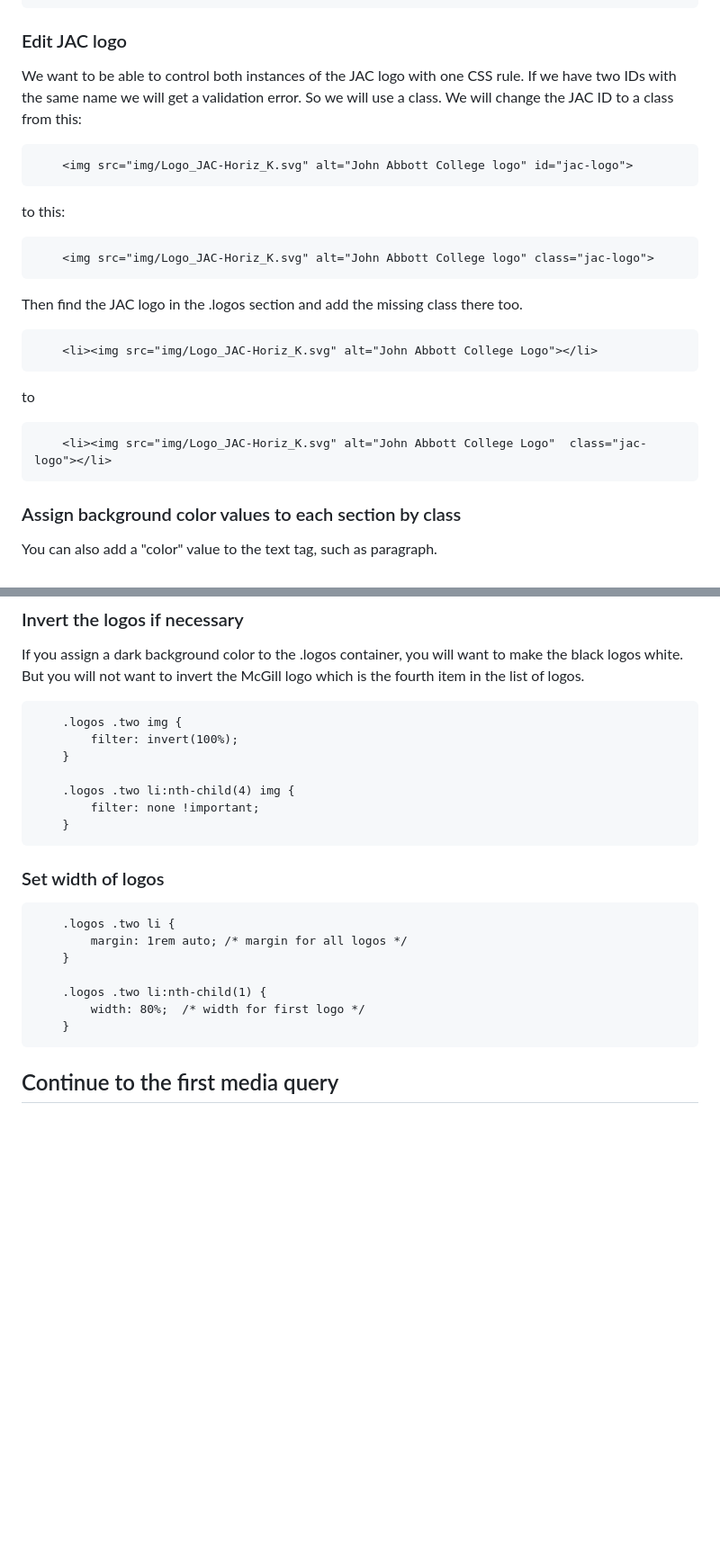
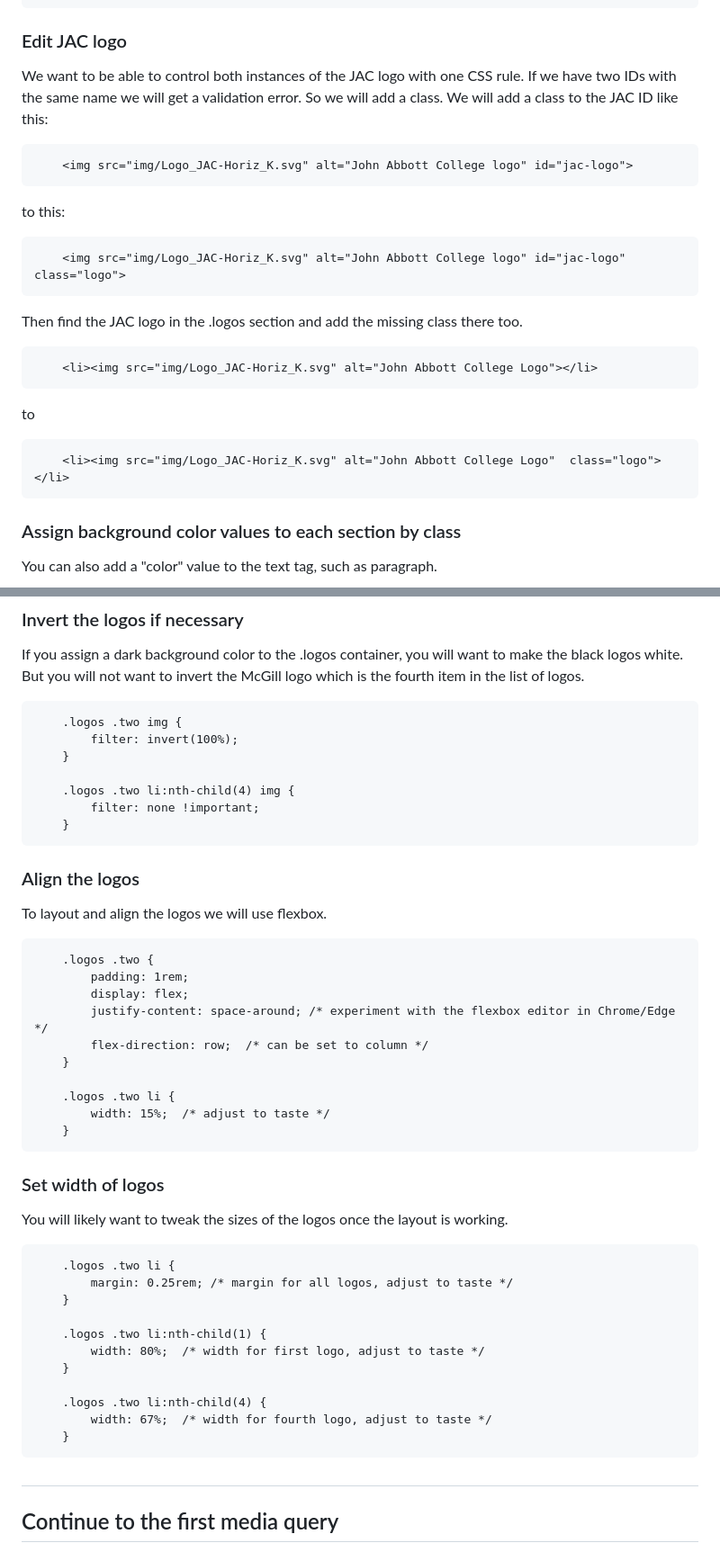
Before and after one commit to JACGWD/Responsive-Design, a Markdown page: earth-day/mobile-first.md, 2 parts joined by grey strips. Shown at 90% size. Drawn GitHub-style; blank space fills up the shorter version.

Commit message:
Corrected jac logo instructions, added sponsor logo layout

```diff
--- a/earth-day/mobile-first.md
+++ b/earth-day/mobile-first.md
@@ -23,13 +23,13 @@ We want to minimize the visual importance of the 17 UN icons so we will display
 
 ### Edit JAC logo
 
-We want to be able to control both instances of the JAC logo with one CSS rule. If we have two IDs with the same name we will get a validation error. So we will use a class. We will change the JAC ID to a class from this:
+We want to be able to control both instances of the JAC logo with one CSS rule. If we have two IDs with the same name we will get a validation error. So we will add a class. We will add a class to the JAC ID like this:
 
         <img src="img/Logo_JAC-Horiz_K.svg" alt="John Abbott College logo" id="jac-logo">
 
 to this:
 
-        <img src="img/Logo_JAC-Horiz_K.svg" alt="John Abbott College logo" class="jac-logo">
+        <img src="img/Logo_JAC-Horiz_K.svg" alt="John Abbott College logo" id="jac-logo" class="logo">
 
 Then find the JAC logo in the .logos section and add the missing class there too.
 
@@ -37,7 +37,7 @@ Then find the JAC logo in the .logos section and add the missing class there too
 
 to
 
-        <li><img src="img/Logo_JAC-Horiz_K.svg" alt="John Abbott College Logo"  class="jac-logo"></li>
+        <li><img src="img/Logo_JAC-Horiz_K.svg" alt="John Abbott College Logo"  class="logo"></li>
 
 
 
@@ -110,16 +110,41 @@ If you assign a dark background color to the .logos container, you will want to
             filter: none !important;
         }
 
+
+### Align the logos
+
+To layout and align the logos we will use flexbox.
+
+        .logos .two {
+            padding: 1rem;
+            display: flex;
+            justify-content: space-around; /* experiment with the flexbox editor in Chrome/Edge */
+            flex-direction: row;  /* can be set to column */
+        }
+
+        .logos .two li {
+            width: 15%;  /* adjust to taste */
+        }
+
+
 ### Set width of logos
+
+You will likely want to tweak the sizes of the logos once the layout is working.
 
 
         .logos .two li {
-            margin: 1rem auto; /* margin for all logos */
+            margin: 0.25rem; /* margin for all logos, adjust to taste */
         }
 
         .logos .two li:nth-child(1) {
-            width: 80%;  /* width for first logo */
+            width: 80%;  /* width for first logo, adjust to taste */
         }
+
+        .logos .two li:nth-child(4) {
+            width: 67%;  /* width for fourth logo, adjust to taste */
+        }
+
+##
 
  ## Continue to the first media query
 
```
